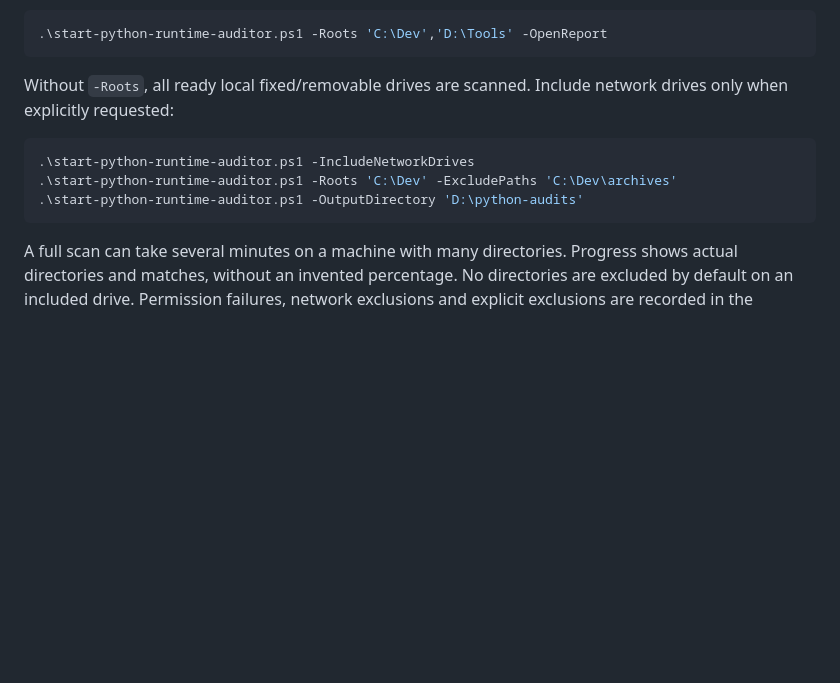
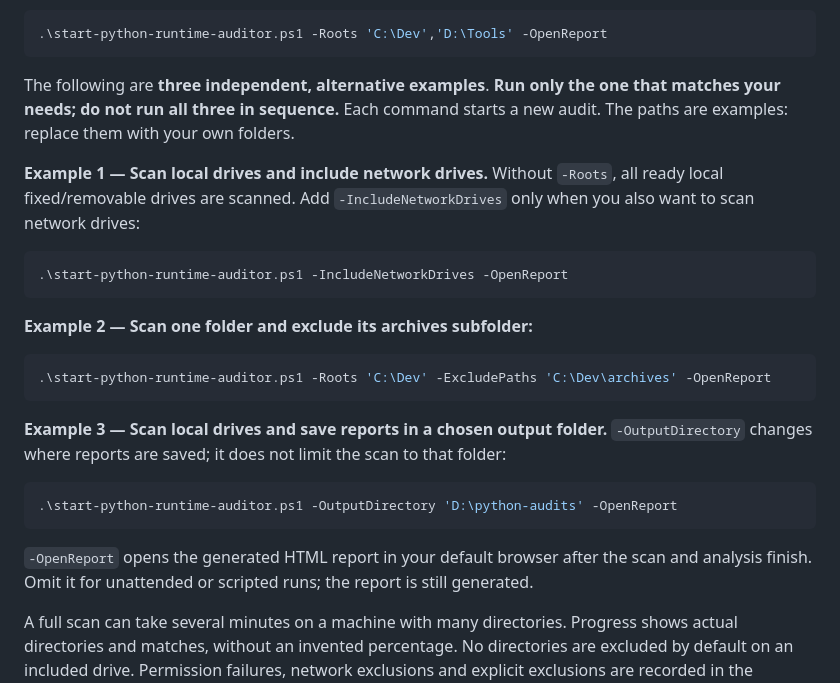
Before and after one commit to josua/python-runtime-auditor, a Markdown page: readme.md, the part around the change. GitHub-like rendering; blank space fills up the shorter version.

Commit message:
Clarify independent launch examples and report opening

````diff
--- a/readme.md
+++ b/readme.md
@@ -45,14 +45,35 @@ From PowerShell:
 .\start-python-runtime-auditor.ps1 -Roots 'C:\Dev','D:\Tools' -OpenReport
 ```
 
-Without `-Roots`, all ready local fixed/removable drives are scanned. Include
-network drives only when explicitly requested:
+The following are **three independent, alternative examples**. **Run only the
+one that matches your needs; do not run all three in sequence.** Each command
+starts a new audit. The paths are examples: replace them with your own folders.
+
+**Example 1 — Scan local drives and include network drives.** Without `-Roots`,
+all ready local fixed/removable drives are scanned. Add `-IncludeNetworkDrives`
+only when you also want to scan network drives:
 
 ```powershell
-.\start-python-runtime-auditor.ps1 -IncludeNetworkDrives
-.\start-python-runtime-auditor.ps1 -Roots 'C:\Dev' -ExcludePaths 'C:\Dev\archives'
-.\start-python-runtime-auditor.ps1 -OutputDirectory 'D:\python-audits'
+.\start-python-runtime-auditor.ps1 -IncludeNetworkDrives -OpenReport
 ```
+
+**Example 2 — Scan one folder and exclude its archives subfolder:**
+
+```powershell
+.\start-python-runtime-auditor.ps1 -Roots 'C:\Dev' -ExcludePaths 'C:\Dev\archives' -OpenReport
+```
+
+**Example 3 — Scan local drives and save reports in a chosen output folder.**
+`-OutputDirectory` changes where reports are saved; it does not limit the scan
+to that folder:
+
+```powershell
+.\start-python-runtime-auditor.ps1 -OutputDirectory 'D:\python-audits' -OpenReport
+```
+
+`-OpenReport` opens the generated HTML report in your default browser after the
+scan and analysis finish. Omit it for unattended or scripted runs; the report
+is still generated.
 
 A full scan can take several minutes on a machine with many directories.
 Progress shows actual directories and matches, without an invented percentage.
````
